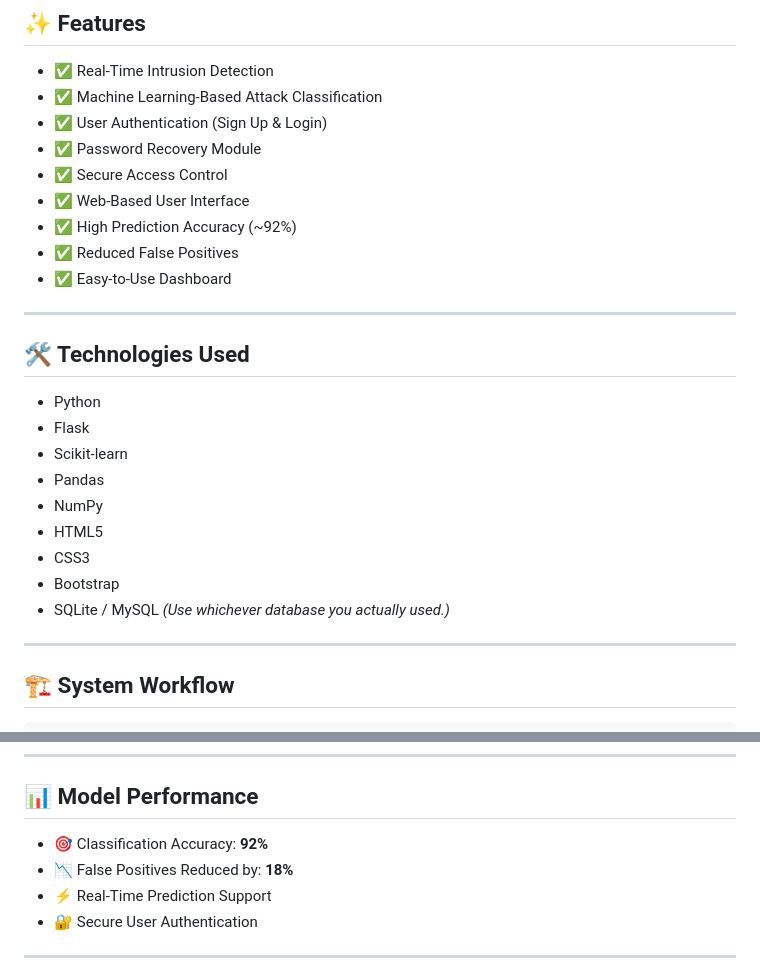
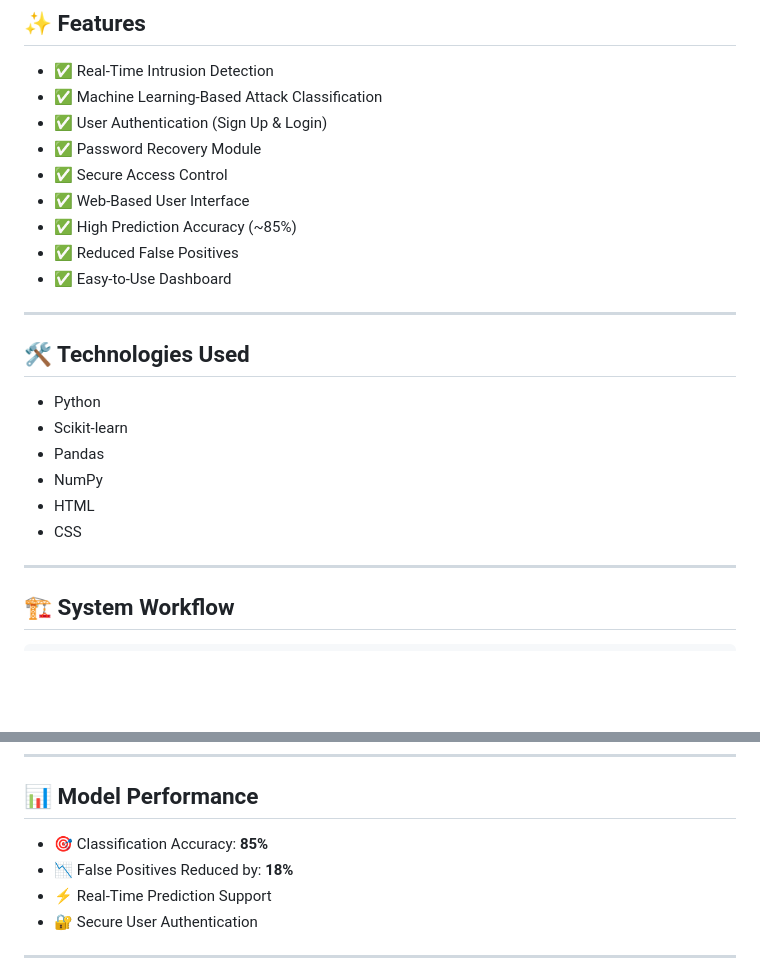
Before and after one commit to riturajsingh02/ids_project, a Markdown page: README.md, 2 parts joined by grey strips. Rendered like a GitHub page; blank space fills up the shorter version.

Commit message:
Revise prediction accuracy and tech stack in README
Updated prediction accuracy and technologies used in README.

```diff
--- a/README.md
+++ b/README.md
@@ -20,7 +20,7 @@ The application features a user-friendly web interface where users can input net
 - ✅ Password Recovery Module
 - ✅ Secure Access Control
 - ✅ Web-Based User Interface
-- ✅ High Prediction Accuracy (~92%)
+- ✅ High Prediction Accuracy (~85%)
 - ✅ Reduced False Positives
 - ✅ Easy-to-Use Dashboard
 
@@ -29,14 +29,11 @@ The application features a user-friendly web interface where users can input net
 ## 🛠️ Technologies Used
 
 - Python
-- Flask
 - Scikit-learn
 - Pandas
 - NumPy
-- HTML5
-- CSS3
-- Bootstrap
-- SQLite / MySQL *(Use whichever database you actually used.)*
+- HTML
+- CSS
 
 ---
 
@@ -118,7 +115,7 @@ http://127.0.0.1:5000
 
 ## 📊 Model Performance
 
-- 🎯 Classification Accuracy: **92%**
+- 🎯 Classification Accuracy: **85%**
 - 📉 False Positives Reduced by: **18%**
 - ⚡ Real-Time Prediction Support
 - 🔐 Secure User Authentication
```
